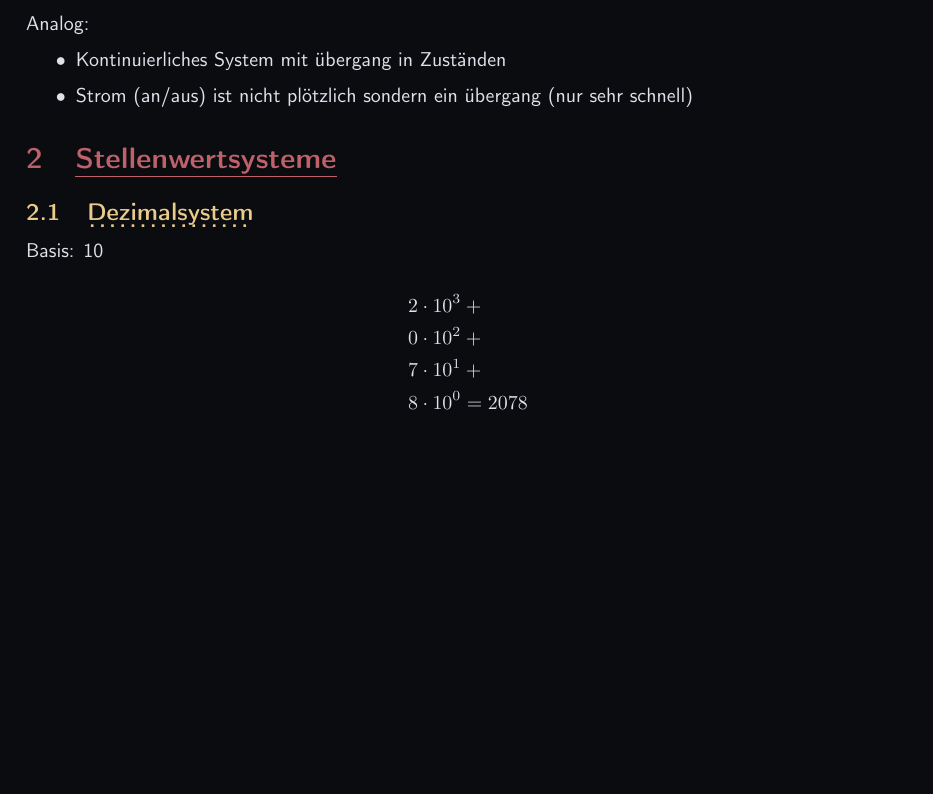
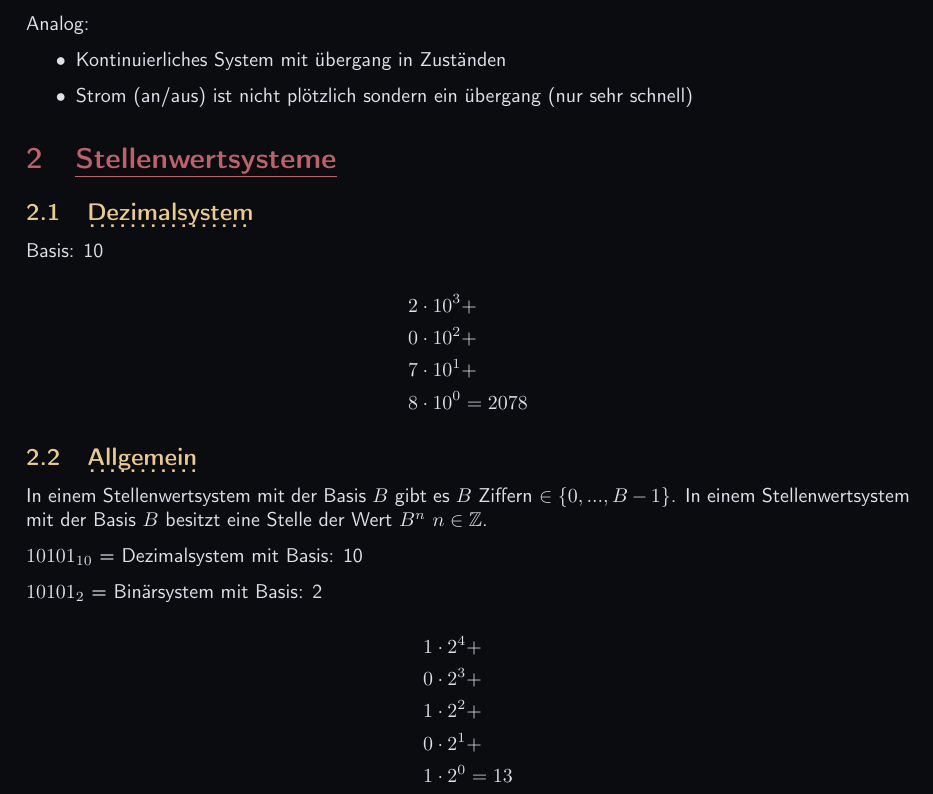
Before and after one commit to OfflineBot/dski-it, a LaTeX document (it.tex, which reads include/packages.tex, src/allgemein/allgemein.tex): part of page 2 of 2, cut so that both start at the same text, the shorter picture padded with empty space. Compiled offline with pdfLaTeX.

Commit message:
next commit

```diff
--- a/include/packages.tex
+++ b/include/packages.tex
@@ -10,7 +10,7 @@
 \usepackage{cellspace}
 \usepackage{multicol}
 \usepackage{float}
-\usepackage{amsmath}
+\usepackage{amsmath, amssymb}
 \usepackage{hyphenat}
 \usepackage{ragged2e}
 \usepackage[T1]{fontenc}
--- a/src/allgemein/allgemein.tex
+++ b/src/allgemein/allgemein.tex
@@ -22,9 +22,30 @@ Basis: 10
 
 \[
 \begin{aligned}
-    2 \cdot 10^3 &+{}\\
-    0 \cdot 10^2 &+{}\\
-    7 \cdot 10^1 &+{}\\
+    2 \cdot 10^3 &+\\
+    0 \cdot 10^2 &+\\
+    7 \cdot 10^1 &+\\
     8 \cdot 10^0 &= 2078
 \end{aligned}
 \]
+
+
+
+\subsection{Allgemein}
+
+In einem Stellenwertsystem mit der Basis $B$ gibt es $B$ Ziffern $\in\{0, ..., B-1\}$.
+In einem Stellenwertsystem mit der Basis $B$ besitzt eine Stelle der Wert $B^n$ $n\in\mathbb{Z}$.
+
+$10101_{10}$ = Dezimalsystem mit Basis: 10
+
+$10101_2$ = Binärsystem mit Basis: 2
+
+\[
+\begin{aligned}
+    1 \cdot 2^4 &+\\
+    0 \cdot 2^3 &+\\
+    1 \cdot 2^2 &+\\
+    0 \cdot 2^1 &+\\
+    1 \cdot 2^0 & = 13
+\end{aligned}
+\]
```
Also changed, not shown: it.pdf, 7 other files.
